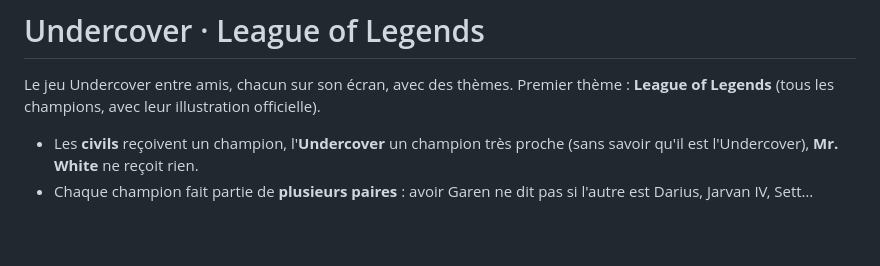
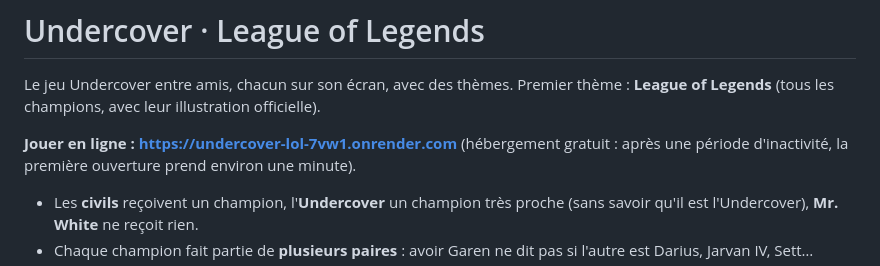
Before and after one commit to aurelzeb/undercover-lol, a Markdown page: README.md, the part around the change. Drawn GitHub-style; blank space fills up the shorter version.

Commit message:
README : lien vers le jeu en ligne
Co-Authored-By: Claude Opus 5.5 <noreply@anthropic.com>

```diff
--- a/README.md
+++ b/README.md
@@ -1,6 +1,8 @@
 # Undercover · League of Legends
 
 Le jeu Undercover entre amis, chacun sur son écran, avec des thèmes. Premier thème : **League of Legends** (tous les champions, avec leur illustration officielle).
+
+**Jouer en ligne : https://undercover-lol-7vw1.onrender.com** (hébergement gratuit : après une période d'inactivité, la première ouverture prend environ une minute).
 
 - Les **civils** reçoivent un champion, l'**Undercover** un champion très proche (sans savoir qu'il est l'Undercover), **Mr. White** ne reçoit rien.
 - Chaque champion fait partie de **plusieurs paires** : avoir Garen ne dit pas si l'autre est Darius, Jarvan IV, Sett…
```
